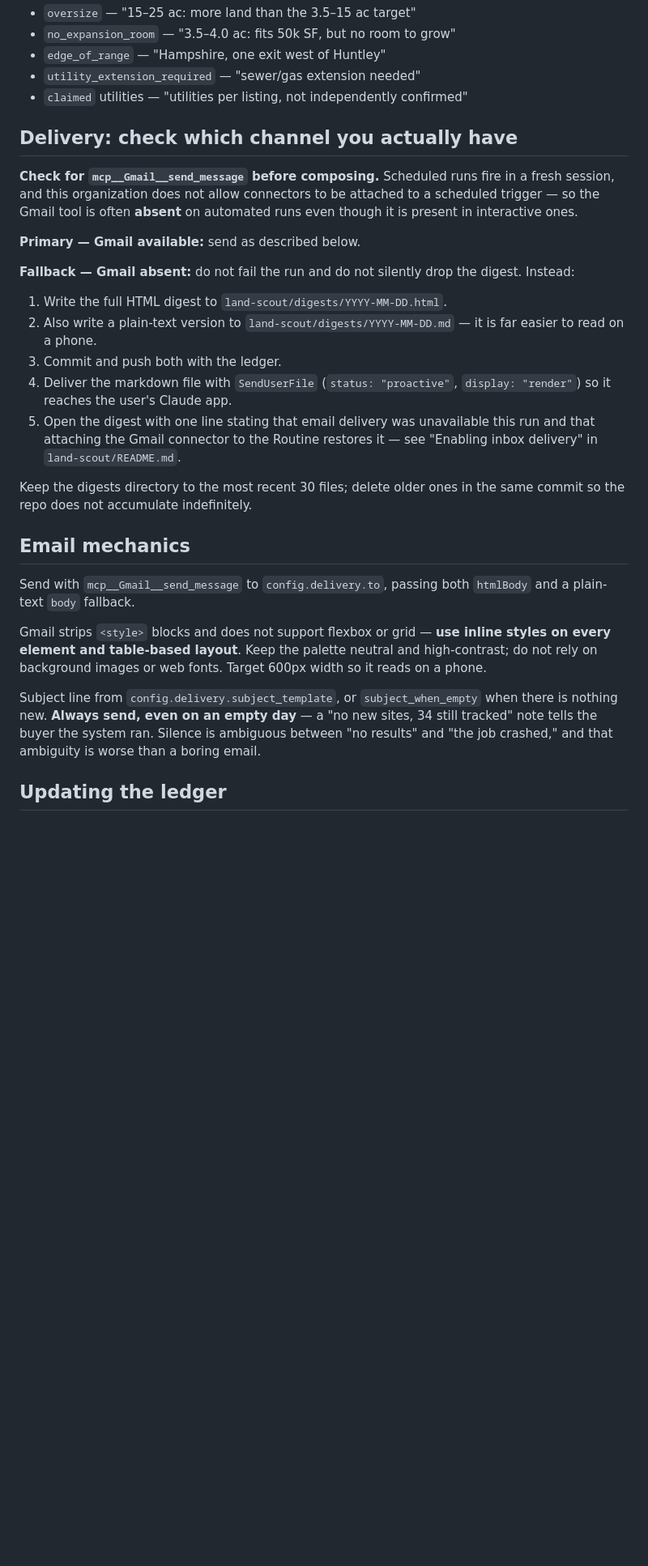
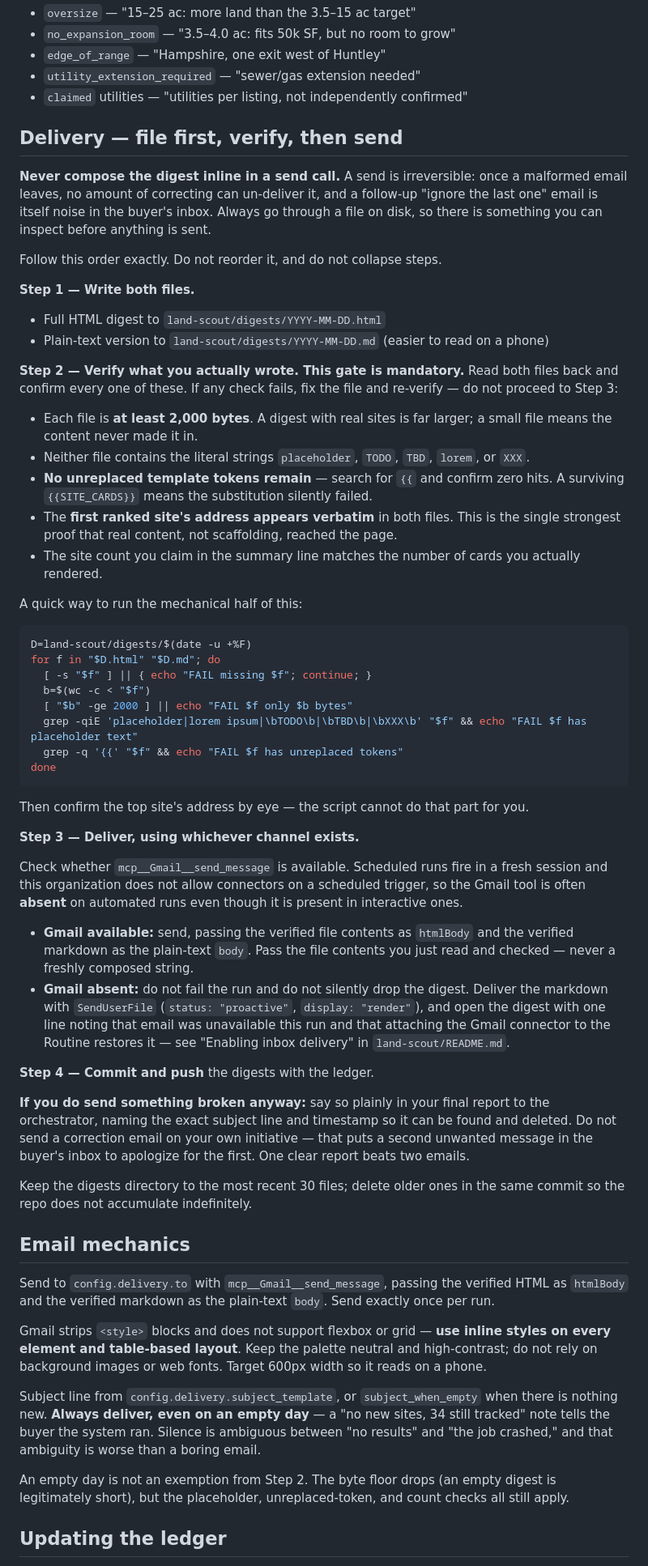
Before and after one commit to k-slow/hello-world, a Markdown page: .claude/agents/land-digest-writer.md, the part around one of its changes. Shown at 81% size. GitHub-like rendering; blank space fills up the shorter version.

Commit message:
land-scout: require pre-send verification in the digest writer
Run #1 sent an email whose body was the literal word "placeholder" before
the agent caught it and sent a corrected follow-up. Root cause: the
instructions let the writer compose and send in a single motion, with no
step in between at which anything could be inspected.

Fix inverts the order — write to disk, verify, then send from the verified
file, never from a freshly composed string. A send is irreversible, so the
gate is mandatory and explicitly non-collapsible:

- both digest files must be >= 2000 bytes
- no placeholder/lorem/TODO/TBD/XXX text (word-bounded so parcel numbers and
  street names containing "xxx" do not false-positive)
- zero surviving {{TOKEN}} substitutions
- the top-ranked site's address must appear verbatim in both files
- claimed site count must match rendered card count

Empty days still run every check except the byte floor.

Also removes the failure mode that produced the second email: on a bad send
the writer now reports the subject and timestamp to the orchestrator instead
of self-dispatching a correction, since an apology email is itself another
unwanted message.

Gate validated against the run #1 digest (passes) and synthetic
placeholder/unreplaced-token files (correctly fails).

Co-Authored-By: Claude Opus 5 <noreply@anthropic.com>
Claude-Session: https://claude.ai/code/session_01LZ5nrAAmN4Thsr4Ymne5CD

````diff
--- a/.claude/agents/land-digest-writer.md
+++ b/.claude/agents/land-digest-writer.md
@@ -50,35 +50,81 @@ before spending a day on a site visit:
 - `utility_extension_required` — "sewer/gas extension needed"
 - `claimed` utilities — "utilities per listing, not independently confirmed"
 
-## Delivery: check which channel you actually have
+## Delivery — file first, verify, then send
 
-**Check for `mcp__Gmail__send_message` before composing.** Scheduled runs fire in a
-fresh session, and this organization does not allow connectors to be attached to a
-scheduled trigger — so the Gmail tool is often **absent** on automated runs even
-though it is present in interactive ones.
+**Never compose the digest inline in a send call.** A send is irreversible: once a
+malformed email leaves, no amount of correcting can un-deliver it, and a follow-up
+"ignore the last one" email is itself noise in the buyer's inbox. Always go through
+a file on disk, so there is something you can inspect before anything is sent.
 
-**Primary — Gmail available:** send as described below.
+Follow this order exactly. Do not reorder it, and do not collapse steps.
 
-**Fallback — Gmail absent:** do not fail the run and do not silently drop the
-digest. Instead:
+**Step 1 — Write both files.**
+- Full HTML digest to `land-scout/digests/YYYY-MM-DD.html`
+- Plain-text version to `land-scout/digests/YYYY-MM-DD.md` (easier to read on a phone)
 
-1. Write the full HTML digest to `land-scout/digests/YYYY-MM-DD.html`.
-2. Also write a plain-text version to `land-scout/digests/YYYY-MM-DD.md` — it is far
-   easier to read on a phone.
-3. Commit and push both with the ledger.
-4. Deliver the markdown file with `SendUserFile` (`status: "proactive"`,
-   `display: "render"`) so it reaches the user's Claude app.
-5. Open the digest with one line stating that email delivery was unavailable this
-   run and that attaching the Gmail connector to the Routine restores it — see
-   "Enabling inbox delivery" in `land-scout/README.md`.
+**Step 2 — Verify what you actually wrote. This gate is mandatory.**
+Read both files back and confirm every one of these. If any check fails, fix the
+file and re-verify — do not proceed to Step 3:
+
+- Each file is **at least 2,000 bytes**. A digest with real sites is far larger; a
+  small file means the content never made it in.
+- Neither file contains the literal strings `placeholder`, `TODO`, `TBD`, `lorem`,
+  or `XXX`.
+- **No unreplaced template tokens remain** — search for `{{` and confirm zero hits.
+  A surviving `{{SITE_CARDS}}` means the substitution silently failed.
+- The **first ranked site's address appears verbatim** in both files. This is the
+  single strongest proof that real content, not scaffolding, reached the page.
+- The site count you claim in the summary line matches the number of cards you
+  actually rendered.
+
+A quick way to run the mechanical half of this:
+
+```bash
+D=land-scout/digests/$(date -u +%F)
+for f in "$D.html" "$D.md"; do
+  [ -s "$f" ] || { echo "FAIL missing $f"; continue; }
+  b=$(wc -c < "$f")
+  [ "$b" -ge 2000 ] || echo "FAIL $f only $b bytes"
+  grep -qiE 'placeholder|lorem ipsum|\bTODO\b|\bTBD\b|\bXXX\b' "$f" && echo "FAIL $f has placeholder text"
+  grep -q '{{' "$f" && echo "FAIL $f has unreplaced tokens"
+done
+```
+
+Then confirm the top site's address by eye — the script cannot do that part for you.
+
+**Step 3 — Deliver, using whichever channel exists.**
+
+Check whether `mcp__Gmail__send_message` is available. Scheduled runs fire in a
+fresh session and this organization does not allow connectors on a scheduled
+trigger, so the Gmail tool is often **absent** on automated runs even though it is
+present in interactive ones.
+
+- **Gmail available:** send, passing the verified file contents as `htmlBody` and
+  the verified markdown as the plain-text `body`. Pass the file contents you just
+  read and checked — never a freshly composed string.
+- **Gmail absent:** do not fail the run and do not silently drop the digest.
+  Deliver the markdown with `SendUserFile` (`status: "proactive"`,
+  `display: "render"`), and open the digest with one line noting that email was
+  unavailable this run and that attaching the Gmail connector to the Routine
+  restores it — see "Enabling inbox delivery" in `land-scout/README.md`.
+
+**Step 4 — Commit and push** the digests with the ledger.
+
+**If you do send something broken anyway:** say so plainly in your final report to
+the orchestrator, naming the exact subject line and timestamp so it can be found and
+deleted. Do not send a correction email on your own initiative — that puts a second
+unwanted message in the buyer's inbox to apologize for the first. One clear report
+beats two emails.
 
 Keep the digests directory to the most recent 30 files; delete older ones in the
 same commit so the repo does not accumulate indefinitely.
 
 ## Email mechanics
 
-Send with `mcp__Gmail__send_message` to `config.delivery.to`, passing both
-`htmlBody` and a plain-text `body` fallback.
+Send to `config.delivery.to` with `mcp__Gmail__send_message`, passing the verified
+HTML as `htmlBody` and the verified markdown as the plain-text `body`. Send exactly
+once per run.
 
 Gmail strips `<style>` blocks and does not support flexbox or grid — **use inline
 styles on every element and table-based layout**. Keep the palette neutral and
@@ -86,9 +132,13 @@ high-contrast; do not rely on background images or web fonts. Target 600px width
 it reads on a phone.
 
 Subject line from `config.delivery.subject_template`, or `subject_when_empty` when
-there is nothing new. **Always send, even on an empty day** — a "no new sites, 34
+there is nothing new. **Always deliver, even on an empty day** — a "no new sites, 34
 still tracked" note tells the buyer the system ran. Silence is ambiguous between "no
 results" and "the job crashed," and that ambiguity is worse than a boring email.
 
+An empty day is not an exemption from Step 2. The byte floor drops (an empty digest
+is legitimately short), but the placeholder, unreplaced-token, and count checks all
+still apply.
+
 ## Updating the ledger
 
````
Also changed, not shown: other parts of .claude/agents/land-digest-writer.md (+1 -1 lines).
